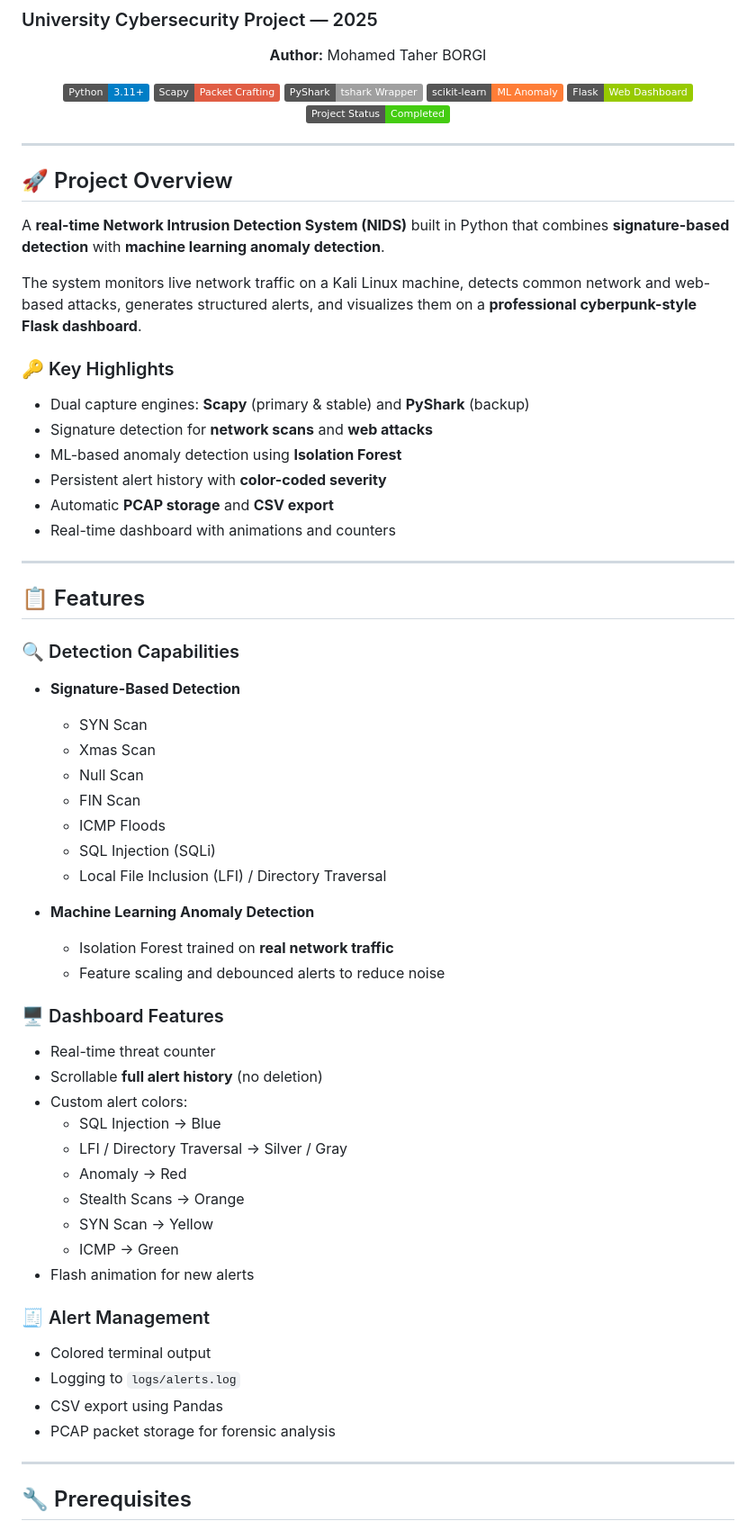
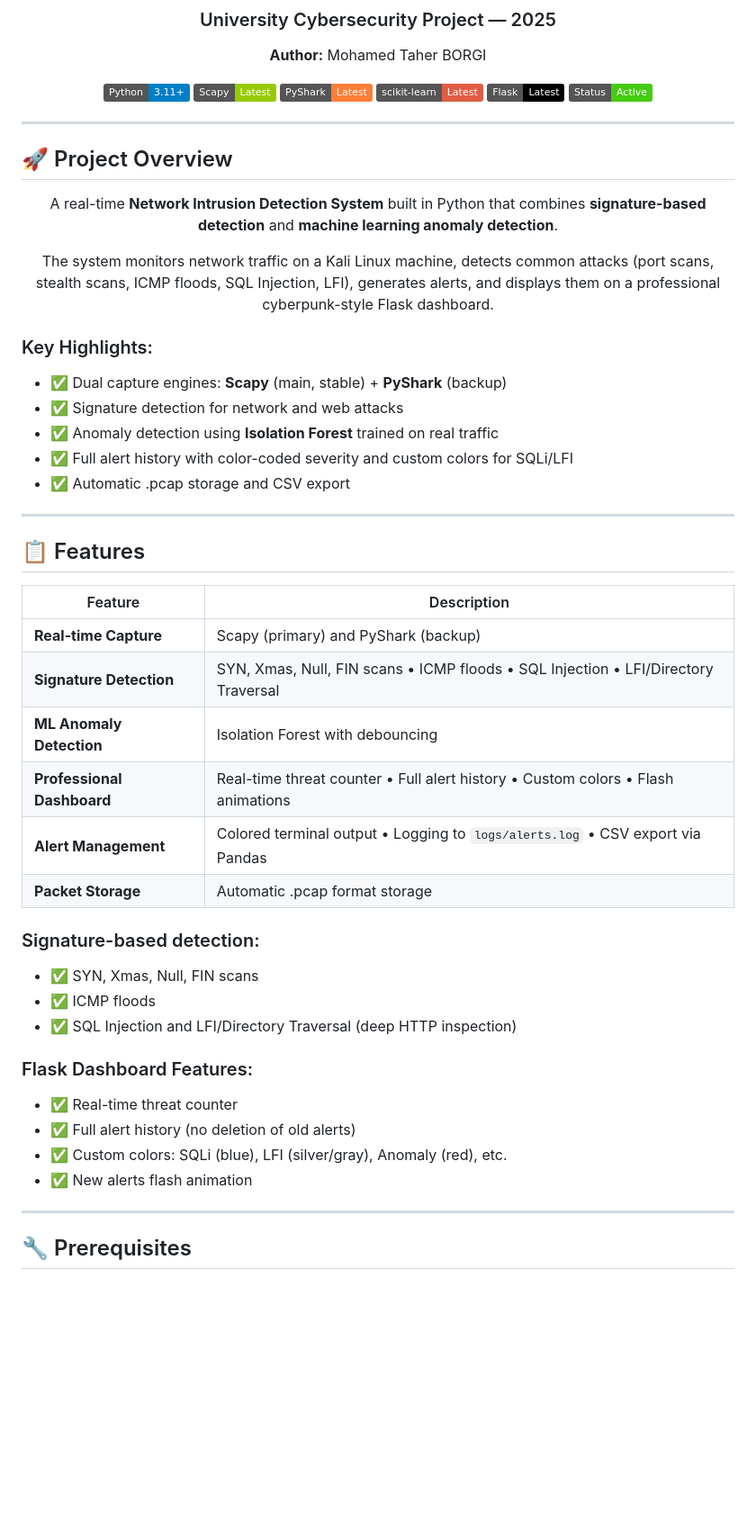
Before and after one commit to MohamedTaherBorgi/Network-ids-Project, a Markdown page: README.md, the part around the change printed below. Shown: that part at 90% size. Drawn GitHub-style; badges without logos; blank space fills up the shorter version.

Commit message:
Refactor README for better structure and clarity
Updated README to improve formatting and content clarity.

```diff
--- a/README.md
+++ b/README.md
@@ -7,11 +7,11 @@ k# 🛡️ Network Intrusion Detection System (NIDS)
 **Author:** Mohamed Taher BORGI
 
-[![Python](https://img.shields.io/badge/Python-3.11+-blue.svg)](https://www.python.org/)
-[![Scapy](https://img.shields.io/badge/Scapy-Packet%20Crafting-red.svg)](https://scapy.net/)
-[![PyShark](https://img.shields.io/badge/PyShark-tshark%20Wrapper-lightgrey.svg)](https://kiminewt.github.io/pyshark/)
-[![scikit-learn](https://img.shields.io/badge/scikit--learn-ML%20Anomaly-orange.svg)](https://scikit-learn.org/)
-[![Flask](https://img.shields.io/badge/Flask-Web%20Dashboard-green.svg)](https://flask.palletsprojects.com/)
-[![Status](https://img.shields.io/badge/Project%20Status-Completed-success.svg)]()
+![Python](https://img.shields.io/badge/Python-3.11+-blue.svg)
+![Scapy](https://img.shields.io/badge/Scapy-Latest-green.svg)
+![PyShark](https://img.shields.io/badge/PyShark-Latest-orange.svg)
+![scikit-learn](https://img.shields.io/badge/scikit--learn-Latest-red.svg)
+![Flask](https://img.shields.io/badge/Flask-Latest-black.svg)
+![Status](https://img.shields.io/badge/Status-Active-success.svg)
 
 </div>
 
@@ -19,57 +19,49 @@ k# 🛡️ Network Intrusion Detection System (NIDS)
 
 ## 🚀 Project Overview
 
-A **real-time Network Intrusion Detection System (NIDS)** built in Python that combines **signature-based detection** with **machine learning anomaly detection**.
+<div align="center">
 
-The system monitors live network traffic on a Kali Linux machine, detects common network and web-based attacks, generates structured alerts, and visualizes them on a **professional cyberpunk-style Flask dashboard**.
+A real-time **Network Intrusion Detection System** built in Python that combines **signature-based detection** and **machine learning anomaly detection**.
 
-### 🔑 Key Highlights
+The system monitors network traffic on a Kali Linux machine, detects common attacks (port scans, stealth scans, ICMP floods, SQL Injection, LFI), generates alerts, and displays them on a professional cyberpunk-style Flask dashboard.
 
-- Dual capture engines: **Scapy** (primary & stable) and **PyShark** (backup)
-- Signature detection for **network scans** and **web attacks**
-- ML-based anomaly detection using **Isolation Forest**
-- Persistent alert history with **color-coded severity**
-- Automatic **PCAP storage** and **CSV export**
-- Real-time dashboard with animations and counters
+</div>
+
+### Key Highlights:
+
+- ✅ Dual capture engines: **Scapy** (main, stable) + **PyShark** (backup)
+- ✅ Signature detection for network and web attacks
+- ✅ Anomaly detection using **Isolation Forest** trained on real traffic
+- ✅ Full alert history with color-coded severity and custom colors for SQLi/LFI
+- ✅ Automatic .pcap storage and CSV export
 
 ---
 
 ## 📋 Features
 
-### 🔍 Detection Capabilities
+<div align="center">
 
-- **Signature-Based Detection**
-  - SYN Scan
-  - Xmas Scan
-  - Null Scan
-  - FIN Scan
-  - ICMP Floods
-  - SQL Injection (SQLi)
-  - Local File Inclusion (LFI) / Directory Traversal
+| Feature | Description |
+|---------|-------------|
+| **Real-time Capture** | Scapy (primary) and PyShark (backup) |
+| **Signature Detection** | SYN, Xmas, Null, FIN scans • ICMP floods • SQL Injection • LFI/Directory Traversal |
+| **ML Anomaly Detection** | Isolation Forest with debouncing |
+| **Professional Dashboard** | Real-time threat counter • Full alert history • Custom colors • Flash animations |
+| **Alert Management** | Colored terminal output • Logging to `logs/alerts.log` • CSV export via Pandas |
+| **Packet Storage** | Automatic .pcap format storage |
 
-- **Machine Learning Anomaly Detection**
-  - Isolation Forest trained on **real network traffic**
-  - Feature scaling and debounced alerts to reduce noise
+</div>
 
-### 🖥️ Dashboard Features
+### Signature-based detection:
+- ✅ SYN, Xmas, Null, FIN scans
+- ✅ ICMP floods
+- ✅ SQL Injection and LFI/Directory Traversal (deep HTTP inspection)
 
-- Real-time threat counter
-- Scrollable **full alert history** (no deletion)
-- Custom alert colors:
-  - SQL Injection → Blue
-  - LFI / Directory Traversal → Silver / Gray
-  - Anomaly → Red
-  - Stealth Scans → Orange
-  - SYN Scan → Yellow
-  - ICMP → Green
-- Flash animation for new alerts
-
-### 🧾 Alert Management
-
-- Colored terminal output
-- Logging to `logs/alerts.log`
-- CSV export using Pandas
-- PCAP packet storage for forensic analysis
+### Flask Dashboard Features:
+- ✅ Real-time threat counter
+- ✅ Full alert history (no deletion of old alerts)
+- ✅ Custom colors: SQLi (blue), LFI (silver/gray), Anomaly (red), etc.
+- ✅ New alerts flash animation
 
 ---
 
```
Also changed, not shown: other parts of README.md (+138 -36 lines).
